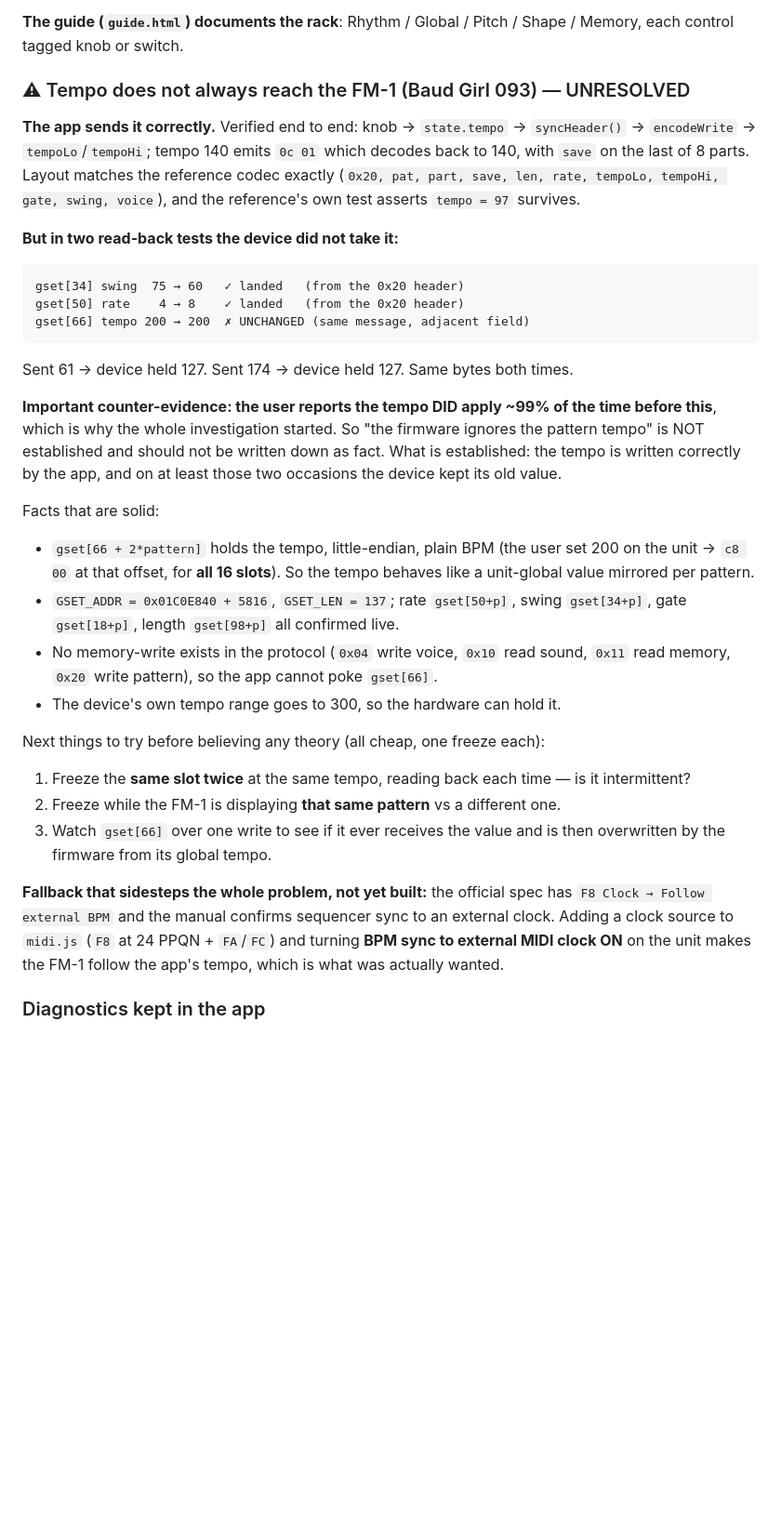
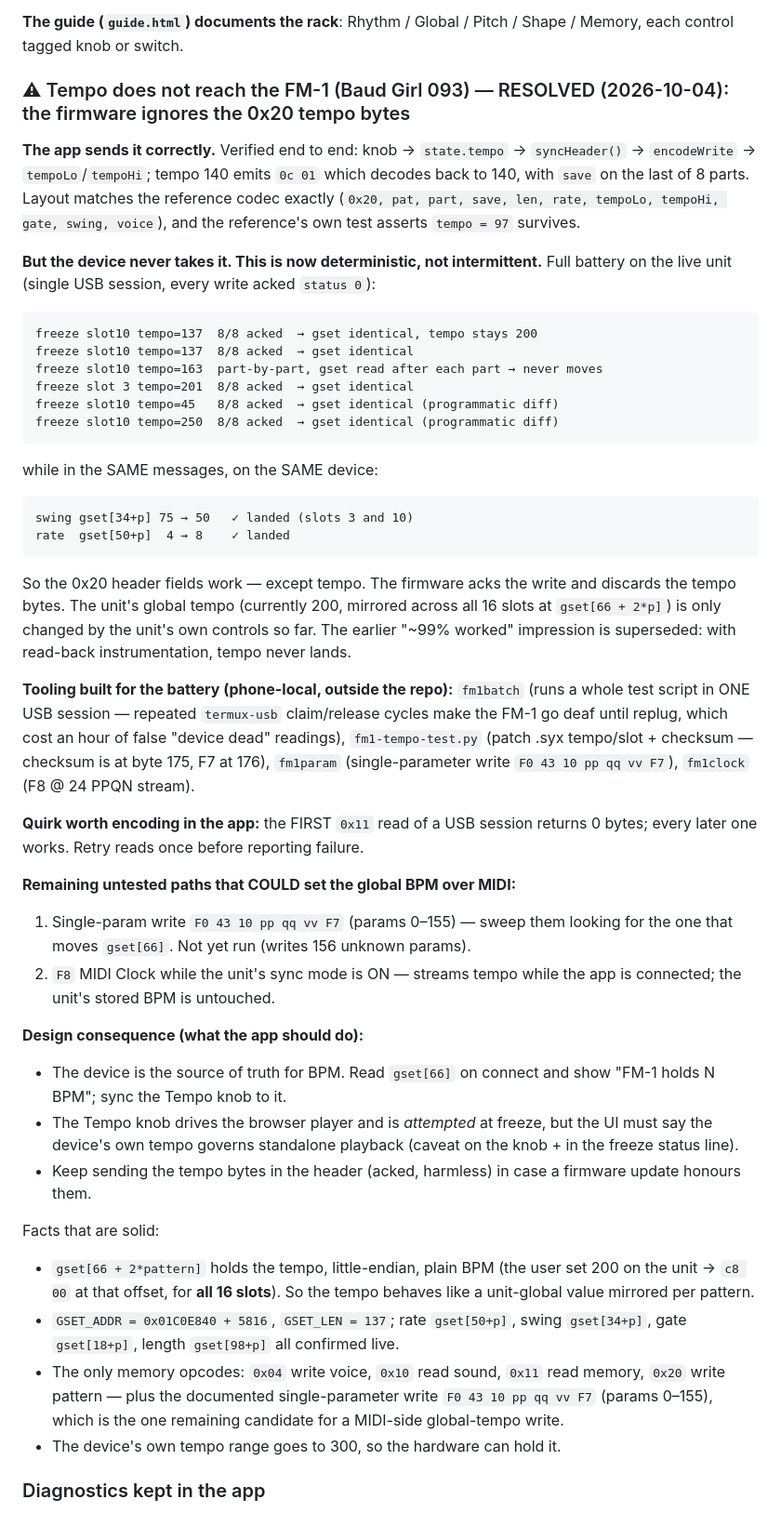
Before and after one commit to JasmineElm/fm1-pulses, a Markdown page: .pi/handoff.md, the part around the change. Shown at 93% size. GitHub-like rendering; blank space fills up the shorter version.

Commit message:
Handoff: tempo battery — the firmware ignores the 0x20 tempo bytes (deterministic)

```diff
--- a/.pi/handoff.md
+++ b/.pi/handoff.md
@@ -173,7 +173,7 @@ tempo, not the step length; this was a separate defect found while looking.
 **The guide (`guide.html`) documents the rack**: Rhythm / Global / Pitch / Shape
 / Memory, each control tagged knob or switch.
 
-### ⚠ Tempo does not always reach the FM-1 (Baud Girl 093) — UNRESOLVED
+### ⚠ Tempo does not reach the FM-1 (Baud Girl 093) — RESOLVED (2026-10-04): the firmware ignores the 0x20 tempo bytes
 
 **The app sends it correctly.** Verified end to end: knob → `state.tempo` →
 `syncHeader()` → `encodeWrite` → `tempoLo`/`tempoHi`; tempo 140 emits `0c 01`
@@ -181,19 +181,51 @@ which decodes back to 140, with `save` on the last of 8 parts. Layout matches th
 reference codec exactly (`0x20, pat, part, save, len, rate, tempoLo, tempoHi,
 gate, swing, voice`), and the reference's own test asserts `tempo = 97` survives.
 
-**But in two read-back tests the device did not take it:**
+**But the device never takes it. This is now deterministic, not intermittent.**
+Full battery on the live unit (single USB session, every write acked `status 0`):
 
-    gset[34] swing  75 → 60   ✓ landed   (from the 0x20 header)
-    gset[50] rate    4 → 8    ✓ landed   (from the 0x20 header)
-    gset[66] tempo 200 → 200  ✗ UNCHANGED (same message, adjacent field)
+    freeze slot10 tempo=137  8/8 acked  → gset identical, tempo stays 200
+    freeze slot10 tempo=137  8/8 acked  → gset identical
+    freeze slot10 tempo=163  part-by-part, gset read after each part → never moves
+    freeze slot 3 tempo=201  8/8 acked  → gset identical
+    freeze slot10 tempo=45   8/8 acked  → gset identical (programmatic diff)
+    freeze slot10 tempo=250  8/8 acked  → gset identical (programmatic diff)
 
-Sent 61 → device held 127. Sent 174 → device held 127. Same bytes both times.
+while in the SAME messages, on the SAME device:
 
-**Important counter-evidence: the user reports the tempo DID apply ~99% of the
-time before this**, which is why the whole investigation started. So "the
-firmware ignores the pattern tempo" is NOT established and should not be written
-down as fact. What is established: the tempo is written correctly by the app, and
-on at least those two occasions the device kept its old value.
+    swing gset[34+p] 75 → 50   ✓ landed (slots 3 and 10)
+    rate  gset[50+p]  4 → 8    ✓ landed
+
+So the 0x20 header fields work — except tempo. The firmware acks the write and
+discards the tempo bytes. The unit's global tempo (currently 200, mirrored across
+all 16 slots at `gset[66 + 2*p]`) is only changed by the unit's own controls so
+far. The earlier "~99% worked" impression is superseded: with read-back
+instrumentation, tempo never lands.
+
+**Tooling built for the battery (phone-local, outside the repo):** `fm1batch`
+(runs a whole test script in ONE USB session — repeated `termux-usb` claim/release
+cycles make the FM-1 go deaf until replug, which cost an hour of false "device
+dead" readings), `fm1-tempo-test.py` (patch .syx tempo/slot + checksum — checksum
+is at byte 175, F7 at 176), `fm1param` (single-parameter write `F0 43 10 pp qq vv
+F7`), `fm1clock` (F8 @ 24 PPQN stream).
+
+**Quirk worth encoding in the app:** the FIRST `0x11` read of a USB session
+returns 0 bytes; every later one works. Retry reads once before reporting failure.
+
+**Remaining untested paths that COULD set the global BPM over MIDI:**
+1. Single-param write `F0 43 10 pp qq vv F7` (params 0–155) — sweep them looking
+   for the one that moves `gset[66]`. Not yet run (writes 156 unknown params).
+2. `F8` MIDI Clock while the unit's sync mode is ON — streams tempo while the
+   app is connected; the unit's stored BPM is untouched.
+
+**Design consequence (what the app should do):**
+- The device is the source of truth for BPM. Read `gset[66]` on connect and show
+  "FM-1 holds N BPM"; sync the Tempo knob to it.
+- The Tempo knob drives the browser player and is *attempted* at freeze, but the
+  UI must say the device's own tempo governs standalone playback (caveat on the
+  knob + in the freeze status line).
+- Keep sending the tempo bytes in the header (acked, harmless) in case a firmware
+  update honours them.
 
 Facts that are solid:
 
@@ -202,23 +234,11 @@ Facts that are solid:
   behaves like a unit-global value mirrored per pattern.
 - `GSET_ADDR = 0x01C0E840 + 5816`, `GSET_LEN = 137`; rate `gset[50+p]`, swing
   `gset[34+p]`, gate `gset[18+p]`, length `gset[98+p]` all confirmed live.
-- No memory-write exists in the protocol (`0x04` write voice, `0x10` read sound,
-  `0x11` read memory, `0x20` write pattern), so the app cannot poke `gset[66]`.
+- The only memory opcodes: `0x04` write voice, `0x10` read sound, `0x11` read
+  memory, `0x20` write pattern — plus the documented single-parameter write
+  `F0 43 10 pp qq vv F7` (params 0–155), which is the one remaining candidate
+  for a MIDI-side global-tempo write.
 - The device's own tempo range goes to 300, so the hardware can hold it.
-
-Next things to try before believing any theory (all cheap, one freeze each):
-
-1. Freeze the **same slot twice** at the same tempo, reading back each time — is
-   it intermittent?
-2. Freeze while the FM-1 is displaying **that same pattern** vs a different one.
-3. Watch `gset[66]` over one write to see if it ever receives the value and is
-   then overwritten by the firmware from its global tempo.
-
-**Fallback that sidesteps the whole problem, not yet built:** the official spec
-has `F8 Clock → Follow external BPM` and the manual confirms sequencer sync to an
-external clock. Adding a clock source to `midi.js` (`F8` at 24 PPQN + `FA`/`FC`)
-and turning **BPM sync to external MIDI clock ON** on the unit makes the FM-1
-follow the app's tempo, which is what was actually wanted.
 
 ### Diagnostics kept in the app
 
```
